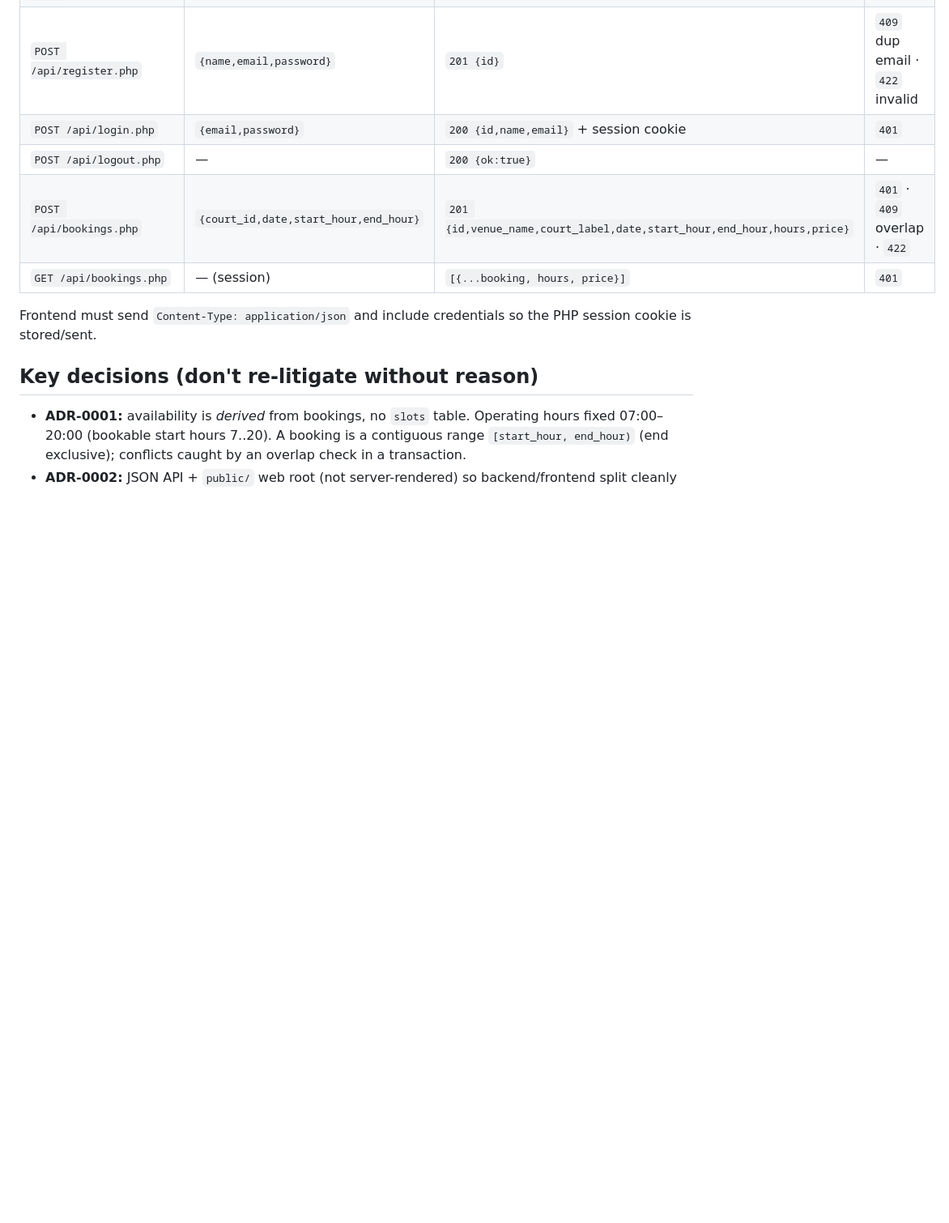
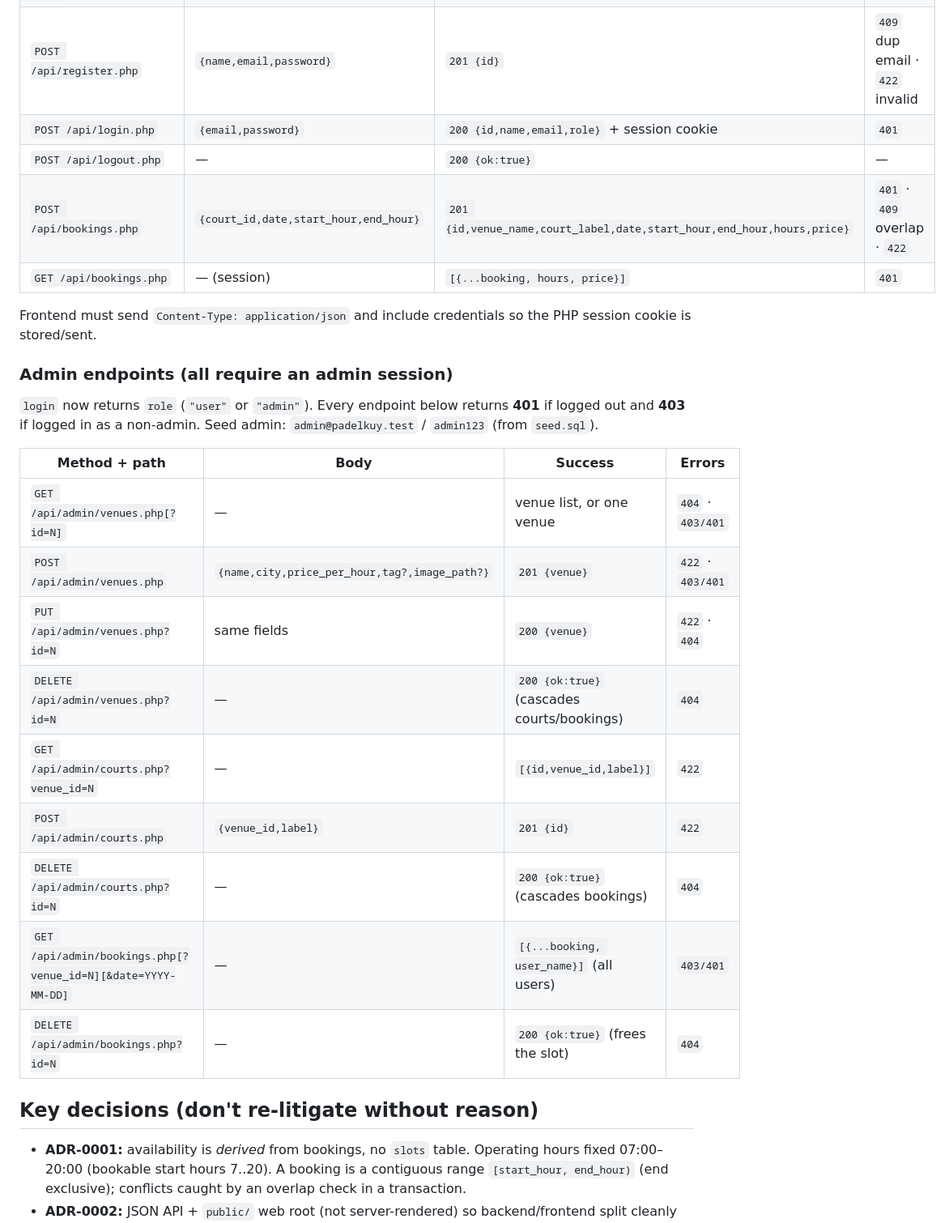
Before and after one commit to eycoo/padelkuy-web, a Markdown page: HANDOFF.md, the part around one of its changes. Shown at 81% size. Drawn GitHub-style; blank space fills up the shorter version.

Commit message:
docs: document admin API contracts and issues in handoff

```diff
--- a/HANDOFF.md
+++ b/HANDOFF.md
@@ -50,12 +52,30 @@ DB connection defaults: host `127.0.0.1`, db `padelkuy`, user `root`, no passwor
 | `GET /api/venues.php[?city=]` | — | `[{id,name,city,price_per_hour,tag,image_path}]` | — |
 | `GET /api/availability.php?venue_id=&date=YYYY-MM-DD` | — | `{venue_id,date,courts:[{id,label,slots:[{hour,taken}]}]}` | `422` bad params |
 | `POST /api/register.php` | `{name,email,password}` | `201 {id}` | `409` dup email · `422` invalid |
-| `POST /api/login.php` | `{email,password}` | `200 {id,name,email}` + session cookie | `401` |
+| `POST /api/login.php` | `{email,password}` | `200 {id,name,email,role}` + session cookie | `401` |
 | `POST /api/logout.php` | — | `200 {ok:true}` | — |
 | `POST /api/bookings.php` | `{court_id,date,start_hour,end_hour}` | `201 {id,venue_name,court_label,date,start_hour,end_hour,hours,price}` | `401` · `409` overlap · `422` |
 | `GET /api/bookings.php` | — (session) | `[{...booking, hours, price}]` | `401` |
 
 Frontend must send `Content-Type: application/json` and include credentials so the PHP session cookie is stored/sent.
+
+### Admin endpoints (all require an admin session)
+
+`login` now returns `role` (`"user"` or `"admin"`). Every endpoint below returns
+**401** if logged out and **403** if logged in as a non-admin. Seed admin:
+`admin@padelkuy.test` / `admin123` (from `seed.sql`).
+
+| Method + path | Body | Success | Errors |
+|---|---|---|---|
+| `GET /api/admin/venues.php[?id=N]` | — | venue list, or one venue | `404` · `403/401` |
+| `POST /api/admin/venues.php` | `{name,city,price_per_hour,tag?,image_path?}` | `201 {venue}` | `422` · `403/401` |
+| `PUT /api/admin/venues.php?id=N` | same fields | `200 {venue}` | `422` · `404` |
+| `DELETE /api/admin/venues.php?id=N` | — | `200 {ok:true}` (cascades courts/bookings) | `404` |
+| `GET /api/admin/courts.php?venue_id=N` | — | `[{id,venue_id,label}]` | `422` |
+| `POST /api/admin/courts.php` | `{venue_id,label}` | `201 {id}` | `422` |
+| `DELETE /api/admin/courts.php?id=N` | — | `200 {ok:true}` (cascades bookings) | `404` |
+| `GET /api/admin/bookings.php[?venue_id=N][&date=YYYY-MM-DD]` | — | `[{...booking, user_name}]` (all users) | `403/401` |
+| `DELETE /api/admin/bookings.php?id=N` | — | `200 {ok:true}` (frees the slot) | `404` |
 
 ## Key decisions (don't re-litigate without reason)
 
```
Also changed, not shown: other parts of HANDOFF.md (+20 -9 lines).
